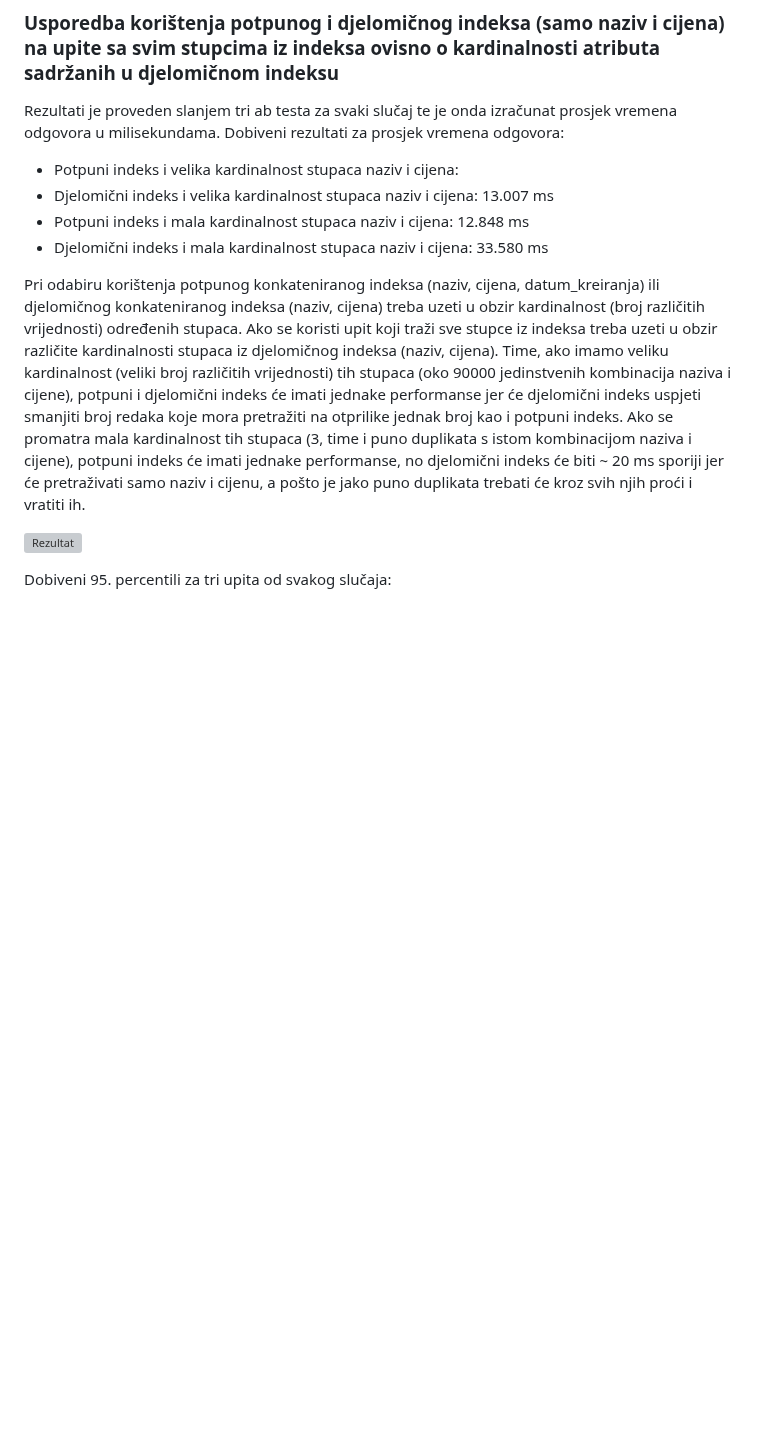
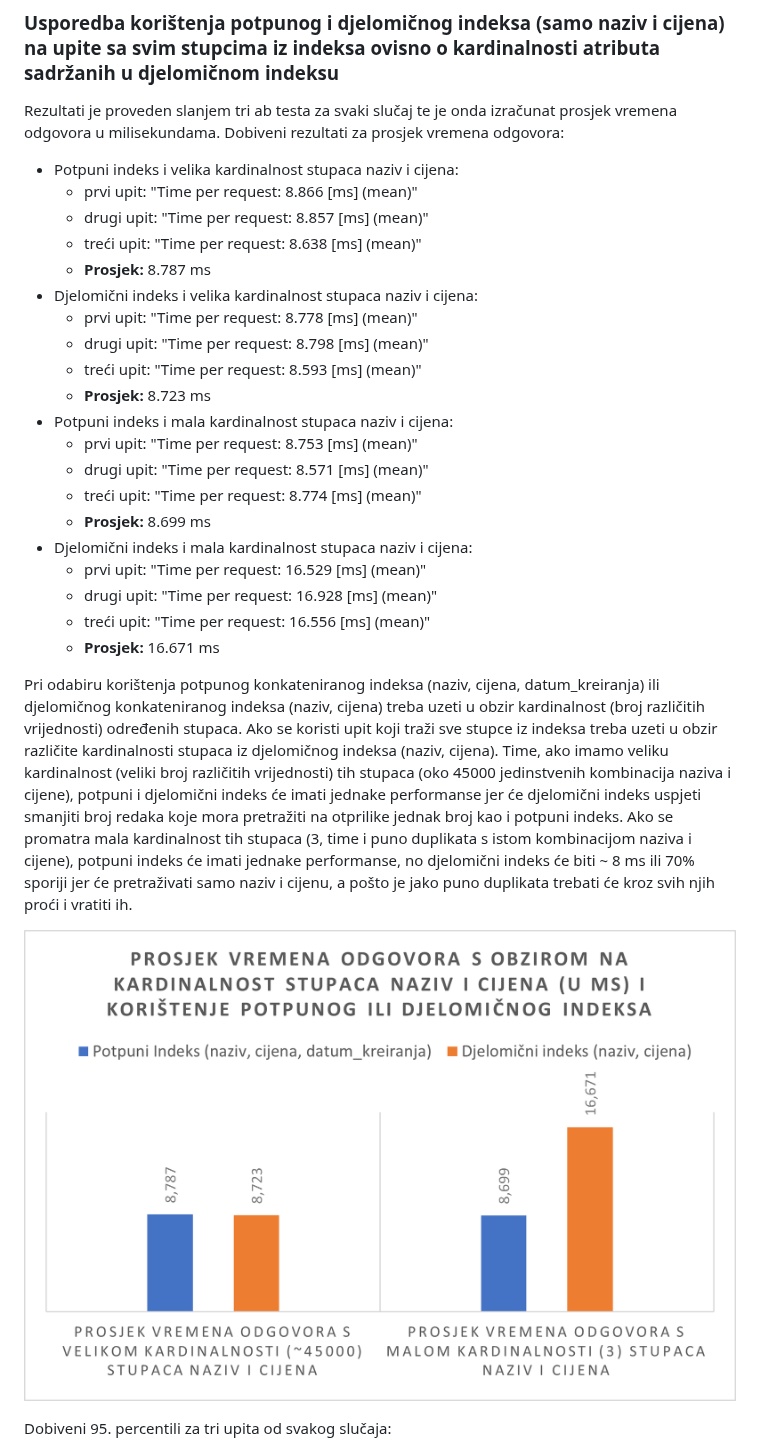
Before and after one commit to T30M47/ExperimentalWork, a Markdown page: benchmark_report.md, the part around one of its changes. Drawn GitHub-style; blank space fills up the shorter version; grey boxes are pictures that could not be loaded.

```diff
--- a/benchmark_report.md
+++ b/benchmark_report.md
@@ -138,12 +138,28 @@ Gledajući 95. percentil kod prva tri upita koja nisu koristila indeks, vidimo d
 Rezultati je proveden slanjem tri ab testa za svaki slučaj te je onda izračunat prosjek vremena odgovora u milisekundama.
 Dobiveni rezultati za prosjek vremena odgovora:
 * Potpuni indeks i velika kardinalnost stupaca naziv i cijena:
-* Djelomični indeks i velika kardinalnost stupaca naziv i cijena: 13.007 ms
-* Potpuni indeks i mala kardinalnost stupaca naziv i cijena: 12.848 ms
-* Djelomični indeks i mala kardinalnost stupaca naziv i cijena: 33.580 ms
+    * prvi upit: "Time per request:       8.866 [ms] (mean)"
+    * drugi upit: "Time per request:       8.857 [ms] (mean)"
+    * treći upit: "Time per request:       8.638 [ms] (mean)"
+    * **Prosjek:** 8.787 ms
+* Djelomični indeks i velika kardinalnost stupaca naziv i cijena:
+    * prvi upit: "Time per request:       8.778 [ms] (mean)"
+    * drugi upit: "Time per request:       8.798 [ms] (mean)"
+    * treći upit: "Time per request:       8.593 [ms] (mean)"
+    * **Prosjek:** 8.723 ms
+* Potpuni indeks i mala kardinalnost stupaca naziv i cijena:
+    * prvi upit: "Time per request:       8.753 [ms] (mean)"
+    * drugi upit: "Time per request:       8.571 [ms] (mean)"
+    * treći upit: "Time per request:       8.774 [ms] (mean)"
+    * **Prosjek:** 8.699 ms
+* Djelomični indeks i mala kardinalnost stupaca naziv i cijena:
+    * prvi upit: "Time per request:       16.529 [ms] (mean)"
+    * drugi upit: "Time per request:       16.928 [ms] (mean)"
+    * treći upit: "Time per request:       16.556 [ms] (mean)"
+    * **Prosjek:** 16.671 ms
 
-Pri odabiru korištenja potpunog konkateniranog indeksa (naziv, cijena, datum_kreiranja) ili djelomičnog konkateniranog indeksa (naziv, cijena) treba uzeti u obzir kardinalnost (broj različitih vrijednosti) određenih stupaca. Ako se koristi upit koji traži sve stupce iz indeksa treba uzeti u obzir različite kardinalnosti stupaca iz djelomičnog indeksa (naziv, cijena). Time, ako imamo veliku kardinalnost (veliki broj različitih vrijednosti) tih stupaca (oko 90000 jedinstvenih kombinacija naziva i cijene), potpuni i djelomični indeks će imati jednake performanse jer će djelomični indeks uspjeti smanjiti broj redaka koje mora pretražiti na otprilike jednak broj kao i potpuni indeks. Ako se promatra mala kardinalnost tih stupaca (3, time i puno duplikata s istom kombinacijom naziva i cijene), potpuni indeks će imati jednake performanse, no djelomični indeks će biti ~ 20 ms sporiji jer će pretraživati samo naziv i cijenu, a pošto je jako puno duplikata trebati će kroz svih njih proći i vratiti ih.
+Pri odabiru korištenja potpunog konkateniranog indeksa (naziv, cijena, datum_kreiranja) ili djelomičnog konkateniranog indeksa (naziv, cijena) treba uzeti u obzir kardinalnost (broj različitih vrijednosti) određenih stupaca. Ako se koristi upit koji traži sve stupce iz indeksa treba uzeti u obzir različite kardinalnosti stupaca iz djelomičnog indeksa (naziv, cijena). Time, ako imamo veliku kardinalnost (veliki broj različitih vrijednosti) tih stupaca (oko 45000 jedinstvenih kombinacija naziva i cijene), potpuni i djelomični indeks će imati jednake performanse jer će djelomični indeks uspjeti smanjiti broj redaka koje mora pretražiti na otprilike jednak broj kao i potpuni indeks. Ako se promatra mala kardinalnost tih stupaca (3, time i puno duplikata s istom kombinacijom naziva i cijene), potpuni indeks će imati jednake performanse, no djelomični indeks će biti ~ 8 ms ili 70% sporiji jer će pretraživati samo naziv i cijenu, a pošto je jako puno duplikata trebati će kroz svih njih proći i vratiti ih.
 
-![Rezultat](results/ForPaver.png)
+![Rezultat](results/PorDA.png)
 
 Dobiveni 95. percentili za tri upita od svakog slučaja:
```
Also changed, not shown: other parts of benchmark_report.md (+50 -7 lines).
